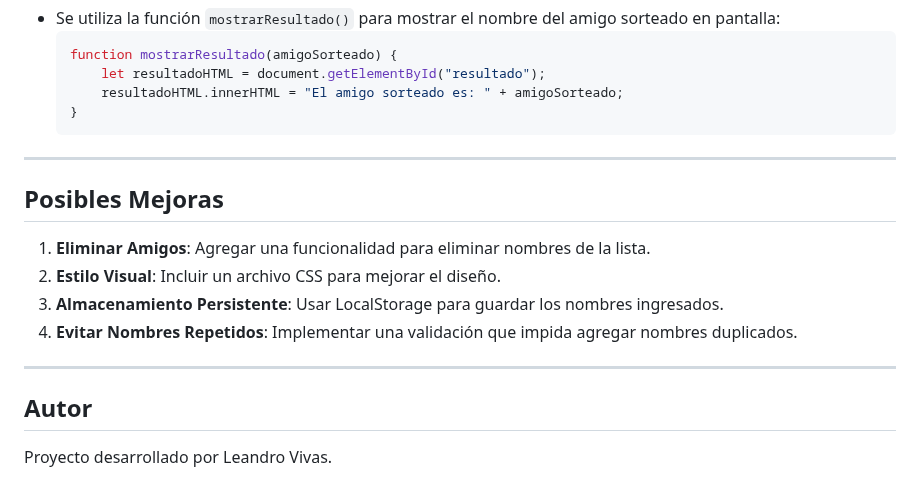
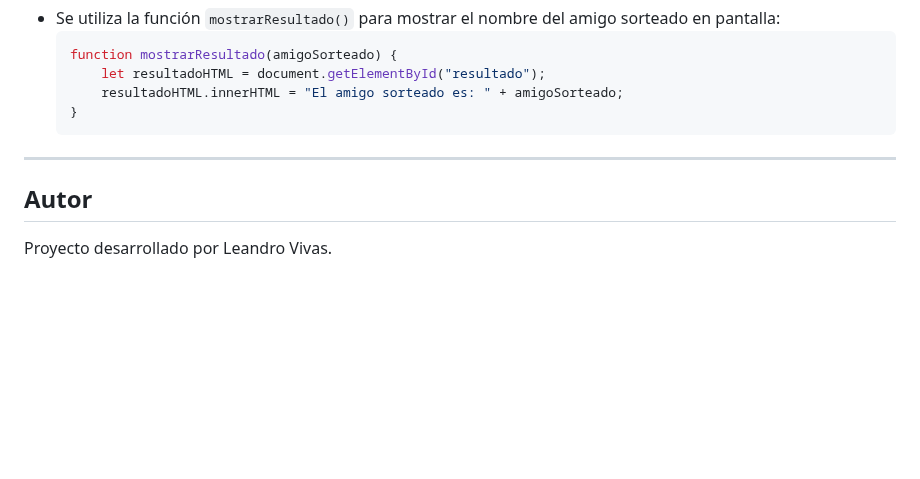
Before and after one commit to leandrovivas/proyectoamigosecreto, a Markdown page: README.md, the part around the change. Drawn GitHub-style; blank space fills up the shorter version.

```diff
--- a/README.md
+++ b/README.md
@@ -125,15 +125,6 @@ Este proyecto es una aplicación sencilla que permite a los usuarios agregar nom
 
 ---
 
-## Posibles Mejoras
-
-1. **Eliminar Amigos**: Agregar una funcionalidad para eliminar nombres de la lista.
-2. **Estilo Visual**: Incluir un archivo CSS para mejorar el diseño.
-3. **Almacenamiento Persistente**: Usar LocalStorage para guardar los nombres ingresados.
-4. **Evitar Nombres Repetidos**: Implementar una validación que impida agregar nombres duplicados.
-
----
-
 ## Autor
 
 Proyecto desarrollado por Leandro Vivas.
```
